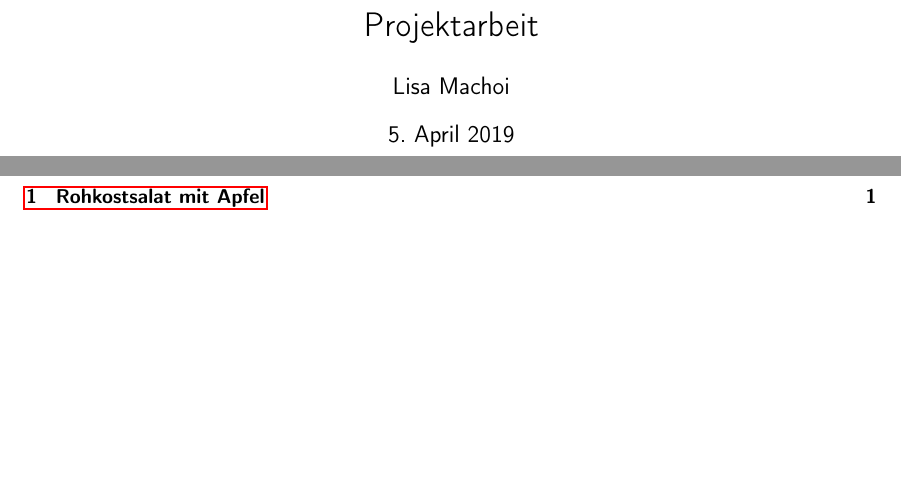
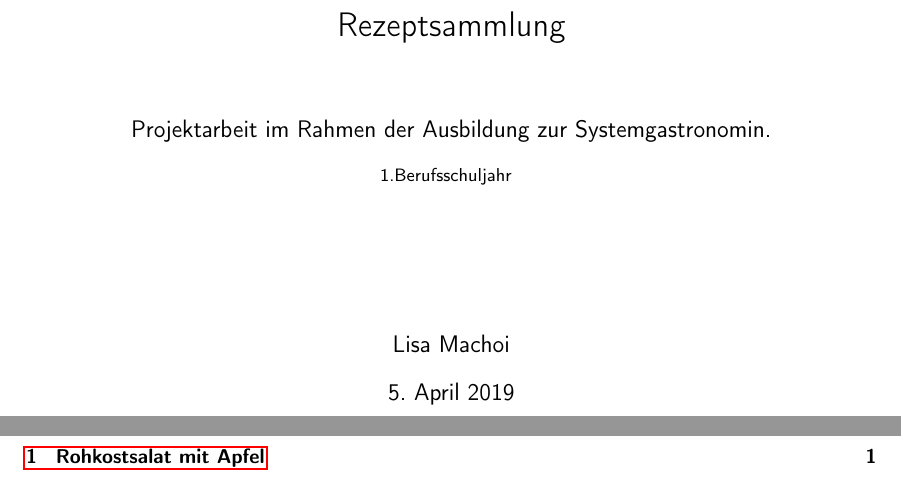
Before and after one commit to lisamachoi/kochprojekt, a LaTeX document (ger.tex): two parts of pages 1 and 2 of 19, joined at a grey line, cut at the place of the change, the shorter picture padded with empty space. Compiled offline with pdfLaTeX.

Commit message:
new title

```diff
--- a/ger.tex
+++ b/ger.tex
@@ -14,7 +14,12 @@
 \begin{document}
 \thispagestyle{empty}
 \pagenumbering{gobble}
-\title{Projektarbeit}
+\title{Rezeptsammlung\\
+	\vspace{1cm}
+	{\large Projektarbeit im Rahmen der Ausbildung zur Systemgastronomin.}\\
+	{\small 1.Berufsschuljahr}
+	\vspace{2cm}
+}
 \author{Lisa Machoi}
 \date{\today}
 \maketitle
```
Also changed, not shown: eng/fruehlingshafter_eiersalat.tex (+1 -1 lines).
